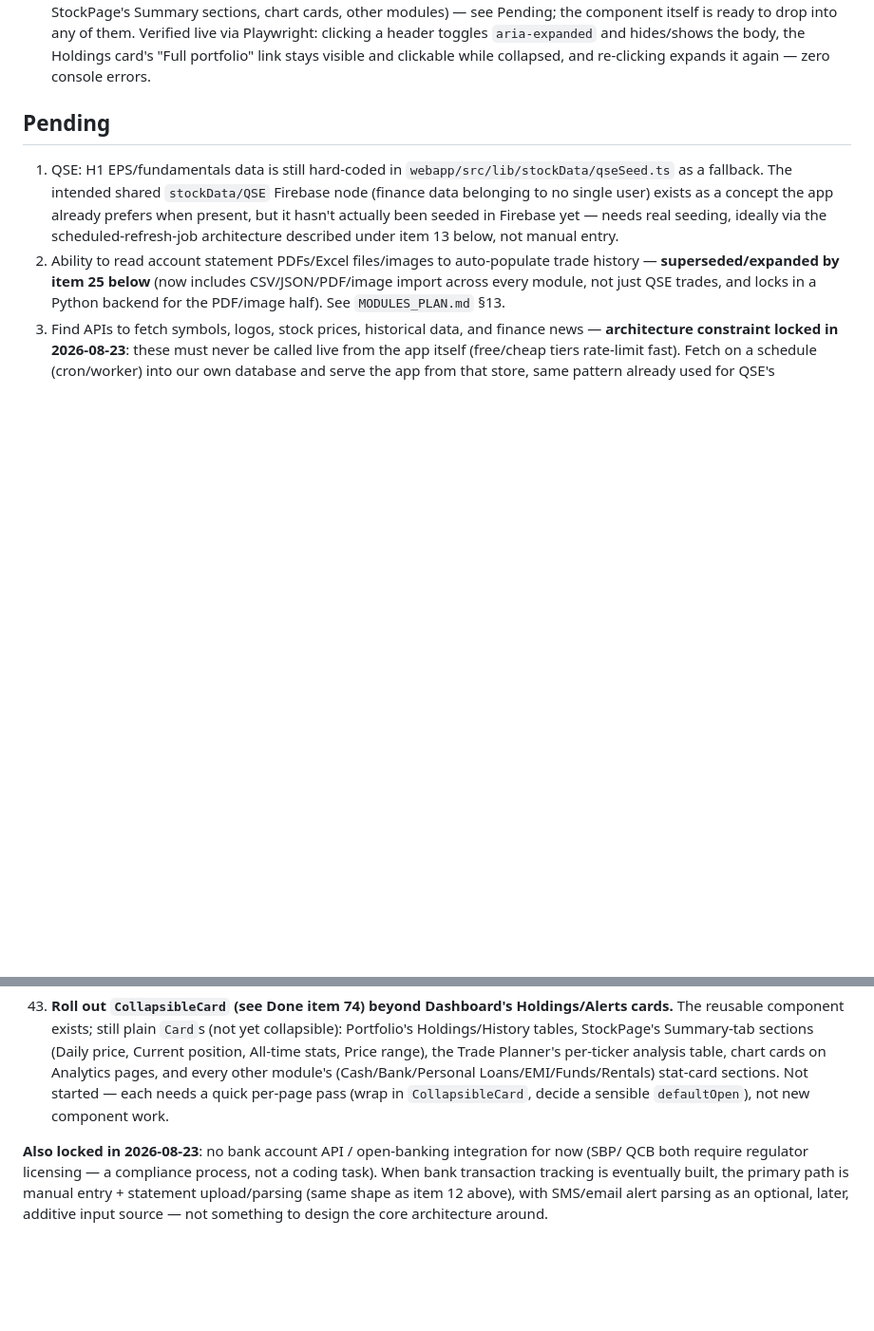
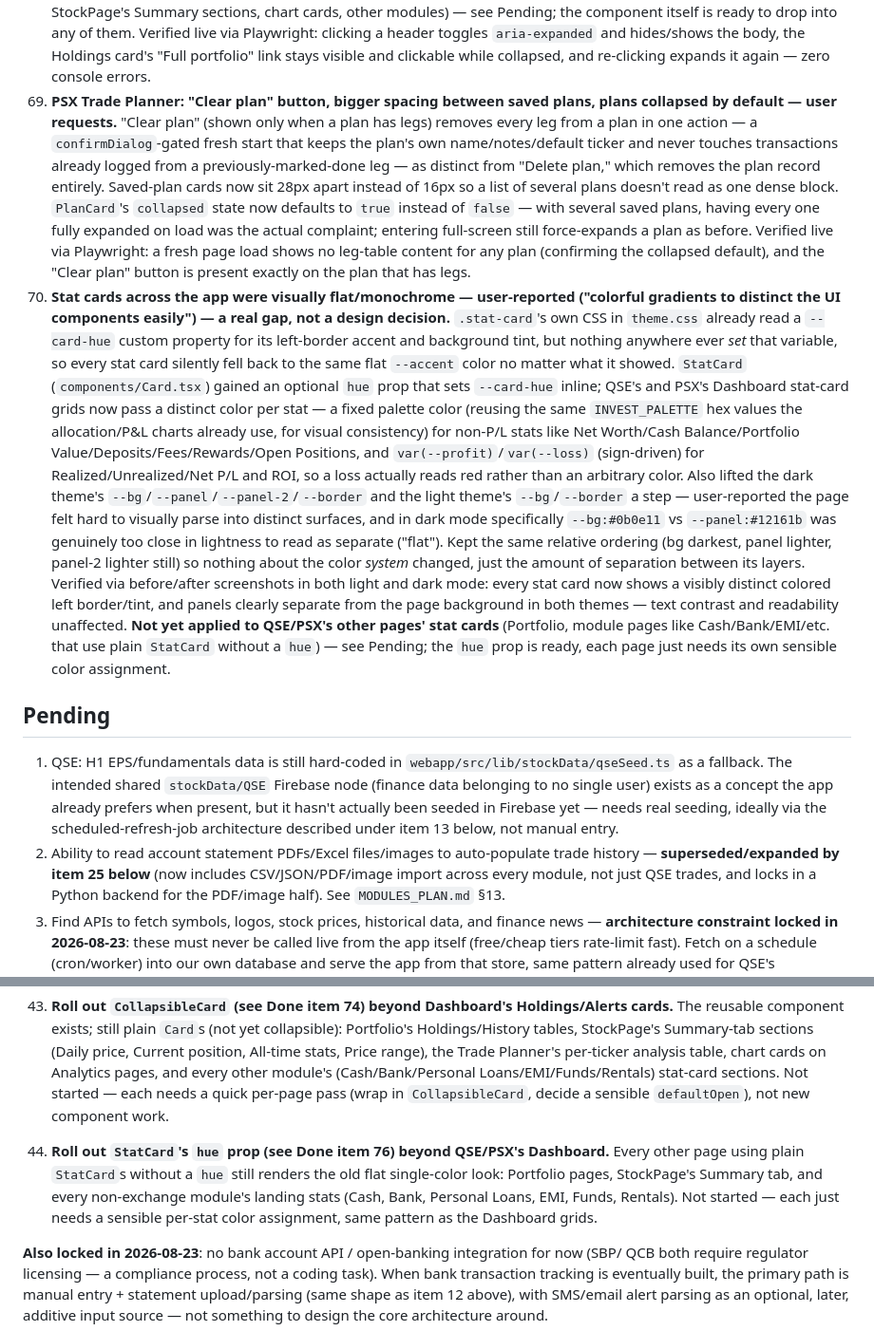
Before and after one commit to ranamrameez/FinaceMaster, a Markdown page: README.md, 2 parts joined by grey strips. Shown at 95% size. Rendered like a GitHub page; blank space fills up the shorter version.

Commit message:
Document Trade Planner UX fixes and colorful stat cards
Co-Authored-By: Claude Sonnet 5 <noreply@anthropic.com>
Claude-Session: https://claude.ai/code/session_01TJcQAFoCUJfoQzRMRoR1hY

```diff
--- a/README.md
+++ b/README.md
@@ -1133,6 +1133,41 @@ FinanceManager live link:
     Playwright: clicking a header toggles `aria-expanded` and hides/shows the body, the
     Holdings card's "Full portfolio" link stays visible and clickable while collapsed, and
     re-clicking expands it again — zero console errors.
+75. **PSX Trade Planner: "Clear plan" button, bigger spacing between saved plans, plans
+    collapsed by default — user requests.** "Clear plan" (shown only when a plan has legs)
+    removes every leg from a plan in one action — a `confirmDialog`-gated fresh start that
+    keeps the plan's own name/notes/default ticker and never touches transactions already
+    logged from a previously-marked-done leg — as distinct from "Delete plan," which removes
+    the plan record entirely. Saved-plan cards now sit 28px apart instead of 16px so a list of
+    several plans doesn't read as one dense block. `PlanCard`'s `collapsed` state now defaults
+    to `true` instead of `false` — with several saved plans, having every one fully expanded
+    on load was the actual complaint; entering full-screen still force-expands a plan as
+    before. Verified live via Playwright: a fresh page load shows no leg-table content for any
+    plan (confirming the collapsed default), and the "Clear plan" button is present exactly on
+    the plan that has legs.
+76. **Stat cards across the app were visually flat/monochrome — user-reported ("colorful
+    gradients to distinct the UI components easily") — a real gap, not a design decision.**
+    `.stat-card`'s own CSS in `theme.css` already read a `--card-hue` custom property for its
+    left-border accent and background tint, but nothing anywhere ever *set* that variable, so
+    every stat card silently fell back to the same flat `--accent` color no matter what it
+    showed. `StatCard` (`components/Card.tsx`) gained an optional `hue` prop that sets
+    `--card-hue` inline; QSE's and PSX's Dashboard stat-card grids now pass a distinct color
+    per stat — a fixed palette color (reusing the same `INVEST_PALETTE` hex values the
+    allocation/P&L charts already use, for visual consistency) for non-P/L stats like Net
+    Worth/Cash Balance/Portfolio Value/Deposits/Fees/Rewards/Open Positions, and
+    `var(--profit)`/`var(--loss)` (sign-driven) for Realized/Unrealized/Net P/L and ROI, so a
+    loss actually reads red rather than an arbitrary color. Also lifted the dark theme's
+    `--bg`/`--panel`/`--panel-2`/`--border` and the light theme's `--bg`/`--border` a step —
+    user-reported the page felt hard to visually parse into distinct surfaces, and in dark
+    mode specifically `--bg:#0b0e11` vs `--panel:#12161b` was genuinely too close in lightness
+    to read as separate ("flat"). Kept the same relative ordering (bg darkest, panel lighter,
+    panel-2 lighter still) so nothing about the color *system* changed, just the amount of
+    separation between its layers. Verified via before/after screenshots in both light and
+    dark mode: every stat card now shows a visibly distinct colored left border/tint, and
+    panels clearly separate from the page background in both themes — text contrast and
+    readability unaffected. **Not yet applied to QSE/PSX's other pages' stat cards** (Portfolio,
+    module pages like Cash/Bank/EMI/etc. that use plain `StatCard` without a `hue`) — see
+    Pending; the `hue` prop is ready, each page just needs its own sensible color assignment.
 
 ## Pending
 
@@ -1249,6 +1284,11 @@ already fixed; the rest tracked here**:
     on Analytics pages, and every other module's (Cash/Bank/Personal Loans/EMI/Funds/Rentals)
     stat-card sections. Not started — each needs a quick per-page pass (wrap in
     `CollapsibleCard`, decide a sensible `defaultOpen`), not new component work.
+43. **Roll out `StatCard`'s `hue` prop (see Done item 76) beyond QSE/PSX's Dashboard.** Every
+    other page using plain `StatCard`s without a `hue` still renders the old flat single-color
+    look: Portfolio pages, StockPage's Summary tab, and every non-exchange module's landing
+    stats (Cash, Bank, Personal Loans, EMI, Funds, Rentals). Not started — each just needs a
+    sensible per-stat color assignment, same pattern as the Dashboard grids.
 
 **Also locked in 2026-08-23**: no bank account API / open-banking integration for now (SBP/
 QCB both require regulator licensing — a compliance process, not a coding task). When bank
```
Also changed, not shown: CLAUDE.md (+27 -0 lines).
